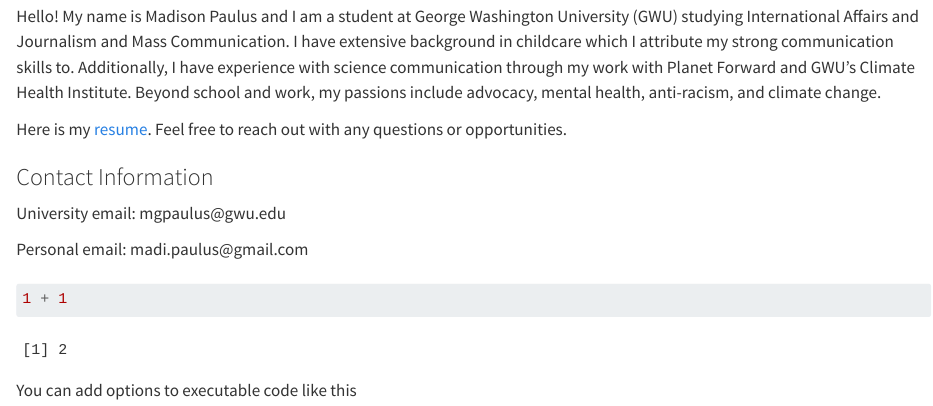
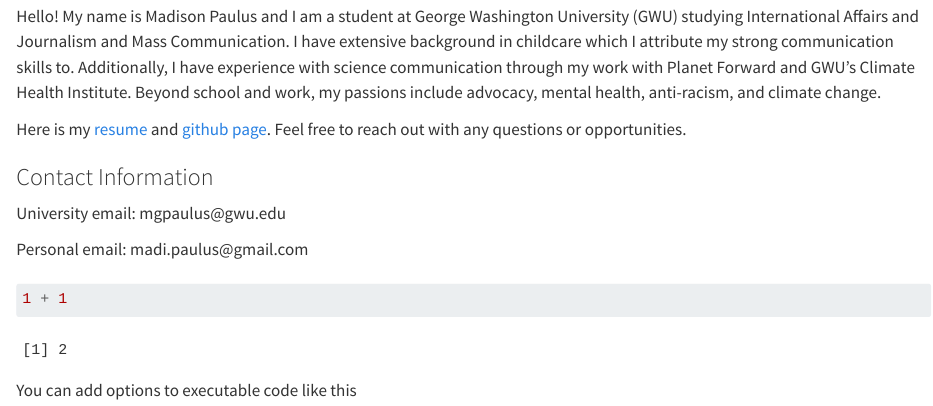
Before and after one commit to madipaulus/personalwebsite, a Quarto document (Index.qmd): the page in a window 1100 px wide, from 1480 px down. Rendered offline with R 4.5, knitr and Pandoc in place of Quarto, with nearby package versions.

Commit message:
github link

```diff
--- a/Index.qmd
+++ b/Index.qmd
@@ -10,7 +10,7 @@ editor: visual
 
 Hello! My name is Madison Paulus and I am a student at George Washington University (GWU) studying International Affairs and Journalism and Mass Communication. I have extensive background in childcare which I attribute my strong communication skills to. Additionally, I have experience with science communication through my work with Planet Forward and GWU's Climate Health Institute. Beyond school and work, my passions include advocacy, mental health, anti-racism, and climate change.
 
-Here is my [resume](personalwebsite/Madison Paulus Resume.pdf at main · madipaulus/personalwebsite (github.com)). Feel free to reach out with any questions or opportunities.
+Here is my [resume](https://github.com/madipaulus/personalwebsite/blob/2282534c56fa5e6aa09cd1ad4368d399440828ff/Madison%20Paulus%20Resume.pdf) and [github page](https://github.com/madipaulus). Feel free to reach out with any questions or opportunities.
 
 ### Contact Information
 
```
Also changed, not shown: Index.html.
